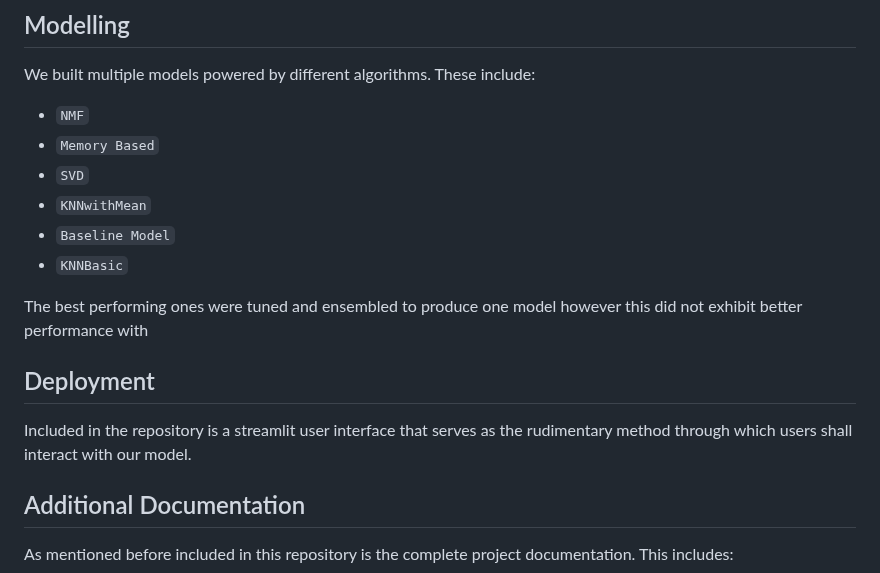
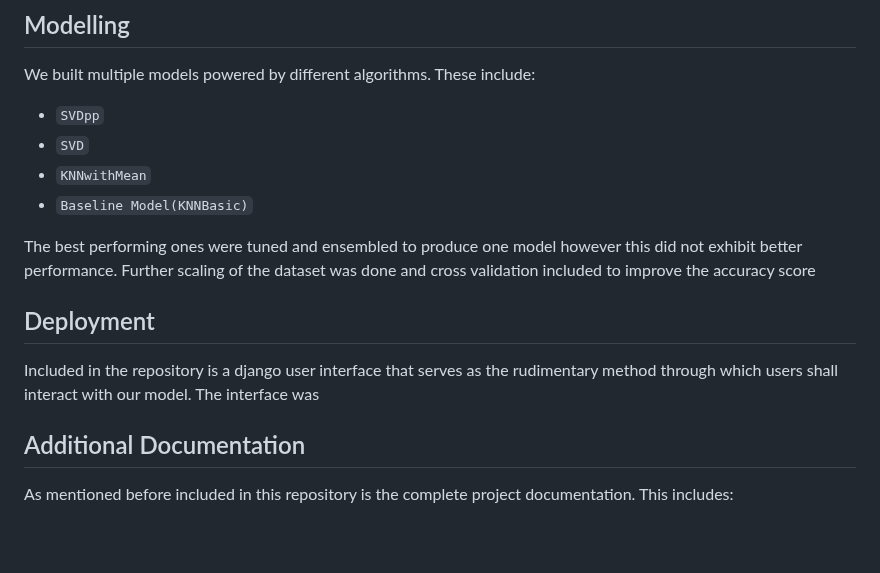
Before and after one commit to franchiseBoyz/Ecommerce-Recommender-System, a Markdown page: README.md, the part around one of its changes. GitHub-like rendering; blank space fills up the shorter version.

Commit message:
further editting

```diff
--- a/README.md
+++ b/README.md
@@ -92,17 +92,15 @@ Some of the plots we came up with are shown below:
 
 We built multiple models powered by different algorithms.
 These include:
-* `NMF`
-* `Memory Based`
+* `SVDpp`
 * `SVD`
 * `KNNwithMean`
-* `Baseline Model`
-* `KNNBasic`
+* `Baseline Model(KNNBasic)`
 
-The best performing ones were tuned and ensembled to produce one model however this did not exhibit better performance with
+The best performing ones were tuned and ensembled to produce one model however this did not exhibit better performance. Further scaling of the dataset was done and cross validation included to improve the accuracy score
 ## Deployment
 
-Included in the repository is a streamlit user interface that serves as the rudimentary method through which users shall interact with our model.
+Included in the repository is a django user interface that serves as the rudimentary method through which users shall interact with our model. The interface was
 
 ## Additional Documentation
 
```
Also changed, not shown: other parts of README.md (+1 -1 lines).
